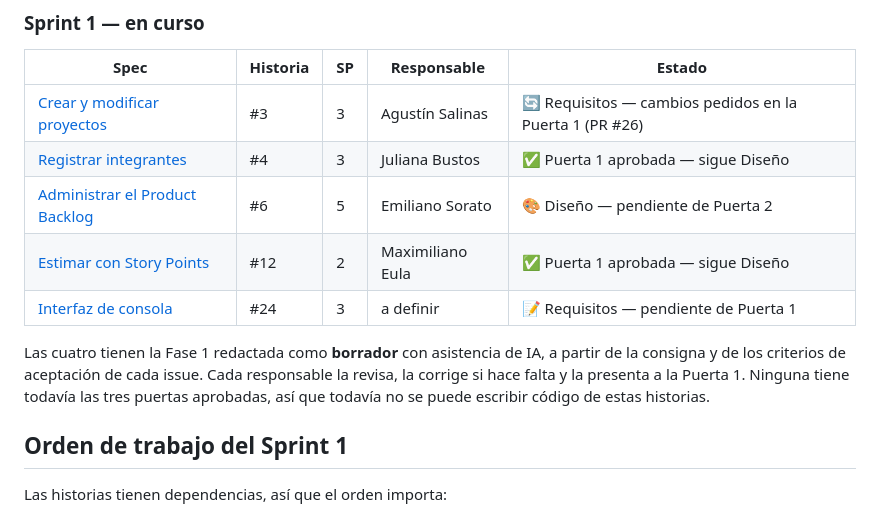
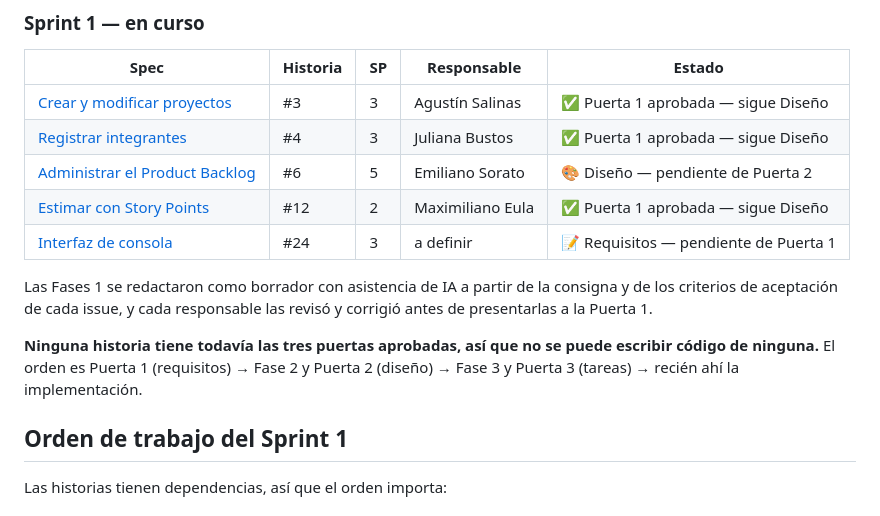
Before and after one commit to emisorato1/seguimiento-medicion-ics, a Markdown page: docs/specs/README.md, the part around the change. Rendered like a GitHub page.

Commit message:
docs: registrar la puerta 1 de la historia 3

```diff
--- a/docs/specs/README.md
+++ b/docs/specs/README.md
@@ -26,16 +26,19 @@ Son tareas de configuración y planificación, no funcionalidad, así que docume
 
 | Spec | Historia | SP | Responsable | Estado |
 |---|---|---|---|---|
-| [Crear y modificar proyectos](sprint-1/03-crear-proyectos.md) | #3 | 3 | Agustín Salinas | 🔄 Requisitos — cambios pedidos en la Puerta 1 (PR #26) |
+| [Crear y modificar proyectos](sprint-1/03-crear-proyectos.md) | #3 | 3 | Agustín Salinas | ✅ Puerta 1 aprobada — sigue Diseño |
 | [Registrar integrantes](sprint-1/04-registrar-integrantes.md) | #4 | 3 | Juliana Bustos | ✅ Puerta 1 aprobada — sigue Diseño |
 | [Administrar el Product Backlog](sprint-1/06-administrar-product-backlog.md) | #6 | 5 | Emiliano Sorato | 🎨 Diseño — pendiente de Puerta 2 |
 | [Estimar con Story Points](sprint-1/12-estimar-story-points.md) | #12 | 2 | Maximiliano Eula | ✅ Puerta 1 aprobada — sigue Diseño |
 | [Interfaz de consola](sprint-1/24-interfaz-de-consola.md) | #24 | 3 | a definir | 📝 Requisitos — pendiente de Puerta 1 |
 
-Las cuatro tienen la Fase 1 redactada como **borrador** con asistencia de IA, a partir de la
-consigna y de los criterios de aceptación de cada issue. Cada responsable la revisa, la
-corrige si hace falta y la presenta a la Puerta 1. Ninguna tiene todavía las tres puertas
-aprobadas, así que todavía no se puede escribir código de estas historias.
+Las Fases 1 se redactaron como borrador con asistencia de IA a partir de la consigna y de los
+criterios de aceptación de cada issue, y cada responsable las revisó y corrigió antes de
+presentarlas a la Puerta 1.
+
+**Ninguna historia tiene todavía las tres puertas aprobadas, así que no se puede escribir
+código de ninguna.** El orden es Puerta 1 (requisitos) → Fase 2 y Puerta 2 (diseño) →
+Fase 3 y Puerta 3 (tareas) → recién ahí la implementación.
 
 ## Orden de trabajo del Sprint 1
 
```
Also changed, not shown: 1 other file.
